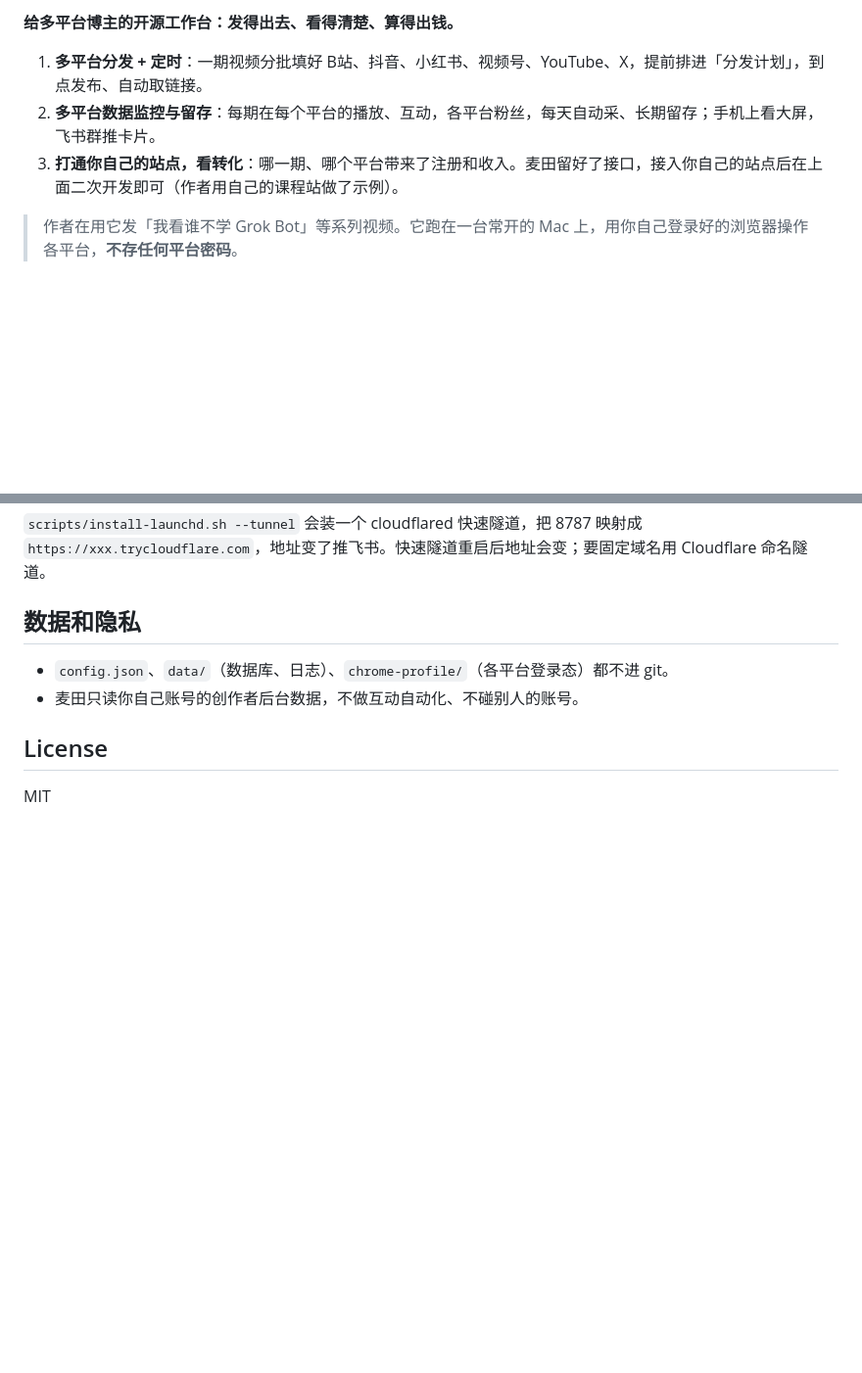
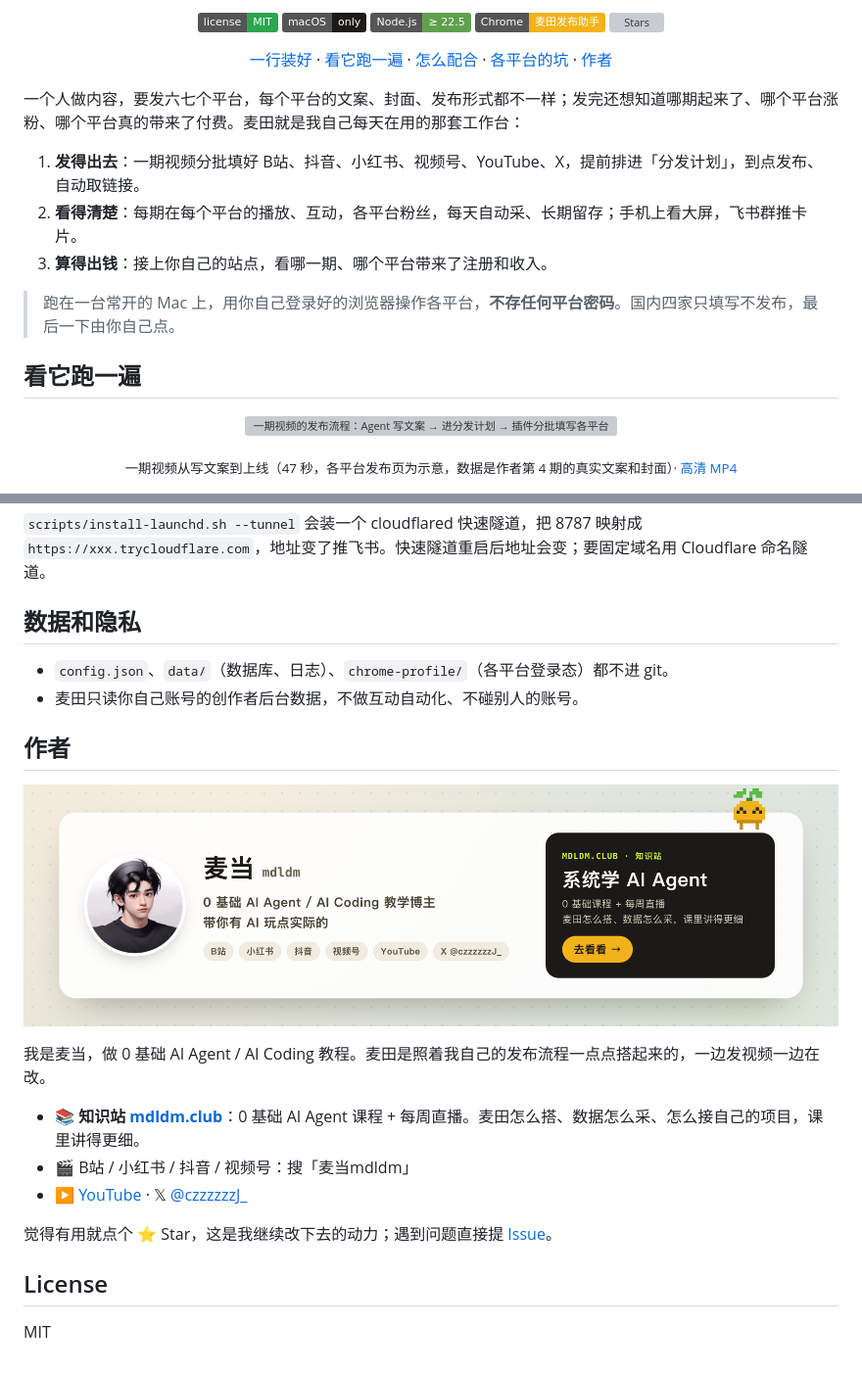
Before and after one commit to 0x-IHRR/Maitenn-Bit-Matrix, a Markdown page: README.md, 2 parts joined by grey strips. Shown at 98% size. GitHub-like rendering; pictures changed too: docs/readme/author.png (added); folded sections open; badges without logos; blank space fills up the shorter version; grey boxes are pictures that could not be loaded.

```diff
--- a/README.md
+++ b/README.md
@@ -2,11 +2,32 @@
 
-**给多平台博主的开源工作台：发得出去、看得清楚、算得出钱。**
+<p align="center">
+  <a href="LICENSE"><img src="https://img.shields.io/badge/license-MIT-2ea44f" alt="MIT" /></a>
+  <img src="https://img.shields.io/badge/macOS-only-1c1a16?logo=apple" alt="macOS" />
+  <img src="https://img.shields.io/badge/Node.js-%E2%89%A5%2022.5-5FA04E?logo=nodedotjs&logoColor=white" alt="Node 22.5+" />
+  <a href="https://github.com/CzzzzzzJ/mdldm-maitian-publisher"><img src="https://img.shields.io/badge/Chrome-麦田发布助手-F2B21B?logo=googlechrome&logoColor=white" alt="麦田发布助手" /></a>
+  <a href="https://github.com/CzzzzzzJ/mdldm-maitian/stargazers"><img src="https://img.shields.io/github/stars/CzzzzzzJ/mdldm-maitian?style=social" alt="Stars" /></a>
+</p>
 
-1. **多平台分发 + 定时**：一期视频分批填好 B站、抖音、小红书、视频号、YouTube、X，提前排进「分发计划」，到点发布、自动取链接。
-2. **多平台数据监控与留存**：每期在每个平台的播放、互动，各平台粉丝，每天自动采、长期留存；手机上看大屏，飞书群推卡片。
-3. **打通你自己的站点，看转化**：哪一期、哪个平台带来了注册和收入。麦田留好了接口，接入你自己的站点后在上面二次开发即可（作者用自己的课程站做了示例）。
+<p align="center">
+  <a href="#一行装好">一行装好</a> ·
+  <a href="#看它跑一遍">看它跑一遍</a> ·
+  <a href="#怎么配合">怎么配合</a> ·
+  <a href="#各平台的坑实战总结">各平台的坑</a> ·
+  <a href="#作者">作者</a>
+</p>
 
-> 作者在用它发「我看谁不学 Grok Bot」等系列视频。它跑在一台常开的 Mac 上，用你自己登录好的浏览器操作各平台，**不存任何平台密码**。
+一个人做内容，要发六七个平台，每个平台的文案、封面、发布形式都不一样；发完还想知道哪期起来了、哪个平台涨粉、哪个平台真的带来了付费。麦田就是我自己每天在用的那套工作台：
+
+1. **发得出去**：一期视频分批填好 B站、抖音、小红书、视频号、YouTube、X，提前排进「分发计划」，到点发布、自动取链接。
+2. **看得清楚**：每期在每个平台的播放、互动，各平台粉丝，每天自动采、长期留存；手机上看大屏，飞书群推卡片。
+3. **算得出钱**：接上你自己的站点，看哪一期、哪个平台带来了注册和收入。
+
+> 跑在一台常开的 Mac 上，用你自己登录好的浏览器操作各平台，**不存任何平台密码**。国内四家只填写不发布，最后一下由你自己点。
+
+## 看它跑一遍
+
+<p align="center"><img src="https://github.com/CzzzzzzJ/mdldm-maitian/releases/download/media/maitian-publish.gif" alt="一期视频的发布流程：Agent 写文案 → 进分发计划 → 插件分批填写各平台 → 国内平台你来点发布 → 到点回填链接" /></p>
+<p align="center"><sub>一期视频从写文案到上线（47 秒，各平台发布页为示意，数据是作者第 4 期的真实文案和封面）· <a href="https://github.com/CzzzzzzJ/mdldm-maitian/releases/download/media/maitian-publish.mp4">高清 MP4</a></sub></p>
 
 <p align="center"><img src="docs/screenshots/board.jpg" alt="麦田大屏：最新一期轮播、粉丝、数据分析、各平台卡片（演示数据）" /></p>
 <p align="center"><sub>大屏（演示数据，<code>node src/demo.mjs</code> 就能看到）</sub></p>
@@ -148,6 +198,18 @@ node src/hub.mjs daemon                     # 常驻（install-launchd.sh 装的
 - `config.json`、`data/`（数据库、日志）、`chrome-profile/`（各平台登录态）都不进 git。
 - 麦田只读你自己账号的创作者后台数据，不做互动自动化、不碰别人的账号。
 
+## 作者
+
+<p align="center"><a href="https://www.mdldm.club/ai-course-promotion?utm_source=github&utm_medium=readme&utm_campaign=maitian"><img src="docs/readme/author.png" alt="麦当 mdldm · 0 基础 AI Agent 教学博主 · mdldm.club 知识站" /></a></p>
+
+我是麦当，做 0 基础 AI Agent / AI Coding 教程。麦田是照着我自己的发布流程一点点搭起来的，一边发视频一边在改。
+
+- 📚 **知识站 [mdldm.club](https://www.mdldm.club/ai-course-promotion?utm_source=github&utm_medium=readme&utm_campaign=maitian)**：0 基础 AI Agent 课程 + 每周直播。麦田怎么搭、数据怎么采、怎么接自己的项目，课里讲得更细。
+- 🎬 B站 / 小红书 / 抖音 / 视频号：搜「麦当mdldm」
+- ▶️ [YouTube](https://www.youtube.com/channel/UCOz23ZQMefLAgDdnraGV2RQ) · 𝕏 [@czzzzzzJ_](https://x.com/czzzzzzJ_)
+
+觉得有用就点个 ⭐ Star，这是我继续改下去的动力；遇到问题直接提 [Issue](https://github.com/CzzzzzzJ/mdldm-maitian/issues)。
+
 ## License
 
 MIT
```
Also changed, not shown: other parts of README.md (+68 -39 lines), docs/readme/avatar.png (added), docs/readme/flow.png (added), docs/readme/src/board.jpg (added), 6 other files.
